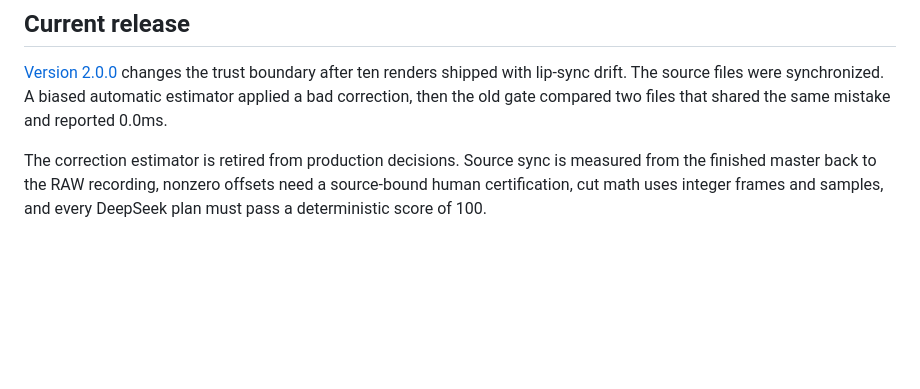
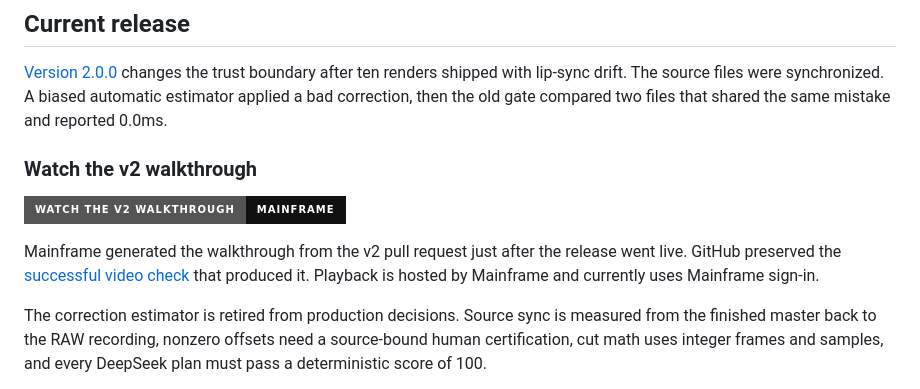
Before and after one commit to CEOmarabha/talking-head-autoeditor, a Markdown page: README.md, the part around the change. Rendered like a GitHub page; badges without logos; blank space fills up the shorter version.

Commit message:
Add v2 Mainframe walkthrough
Put the completed walkthrough and its GitHub check receipt on the README and v2 release page.

```diff
--- a/README.md
+++ b/README.md
@@ -35,6 +35,16 @@ changes the trust boundary after ten renders shipped with lip-sync drift. The
 source files were synchronized. A biased automatic estimator applied a bad
 correction, then the old gate compared two files that shared the same mistake
 and reported 0.0ms.
+
+### Watch the v2 walkthrough
+
+[![Watch the v2 walkthrough on Mainframe](https://img.shields.io/badge/watch_the_v2_walkthrough-Mainframe-111111?style=for-the-badge)](https://mainframe.app/v/0e49f2ee64c35514238070afcbe68f5e)
+
+Mainframe generated the walkthrough from the v2 pull request just after the
+release went live. GitHub preserved the
+[successful video check](https://github.com/CEOmarabha/talking-head-autoeditor/runs/90422810538)
+that produced it. Playback is hosted by Mainframe and currently uses Mainframe
+sign-in.
 
 The correction estimator is retired from production decisions. Source sync is
 measured from the finished master back to the RAW recording, nonzero offsets
```
Also changed, not shown: docs/RELEASE_V2.md (+11 -0 lines).
